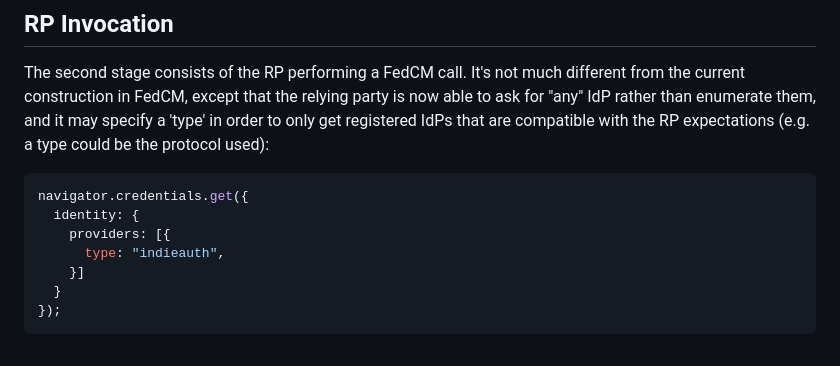
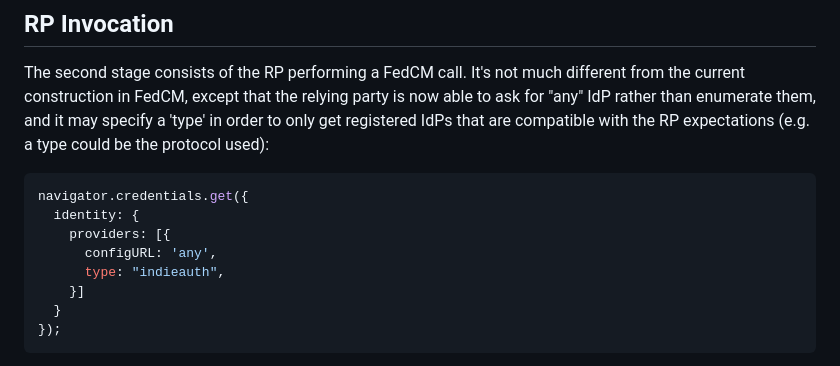
Before and after one commit to w3c-fedid/idp-registration, a Markdown page: README.md, the part around the change. Rendered like a GitHub page.

Commit message:
Add configURL to identity providers in READMEadd identity.providers[0].configURL = 'any' to the documented navigator.credentails.get call to match what works in chrome for me

```diff
--- a/README.md
+++ b/README.md
@@ -68,6 +68,7 @@ The second stage consists of the RP performing a FedCM call. It's not much diffe
 navigator.credentials.get({
   identity: {
     providers: [{
+      configURL: 'any',
       type: "indieauth",
     }]
   }
```
